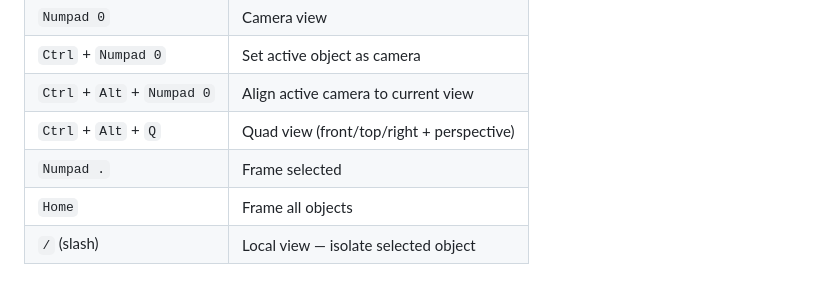
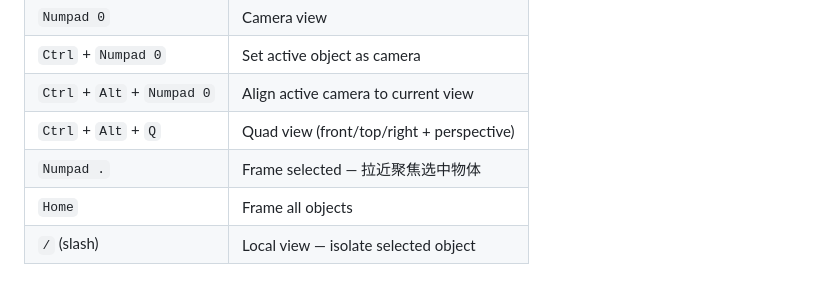
Before and after one commit to TIMHX/3d-sim-wiki, a Markdown page: blender-shortcuts.md, the part around the change. Rendered like a GitHub page.

Commit message:
docs: clarify Numpad . description — 拉近聚焦选中物体

```diff
--- a/blender-shortcuts.md
+++ b/blender-shortcuts.md
@@ -36,7 +36,7 @@ confidence: high
 | `Ctrl` + `Numpad 0` | Set active object as camera |
 | `Ctrl` + `Alt` + `Numpad 0` | Align active camera to current view |
 | `Ctrl` + `Alt` + `Q` | Quad view (front/top/right + perspective) |
-| `Numpad .` | Frame selected |
+| `Numpad .` | Frame selected — 拉近聚焦选中物体 |
 | `Home` | Frame all objects |
 | `/` (slash) | Local view — isolate selected object |
 
```
